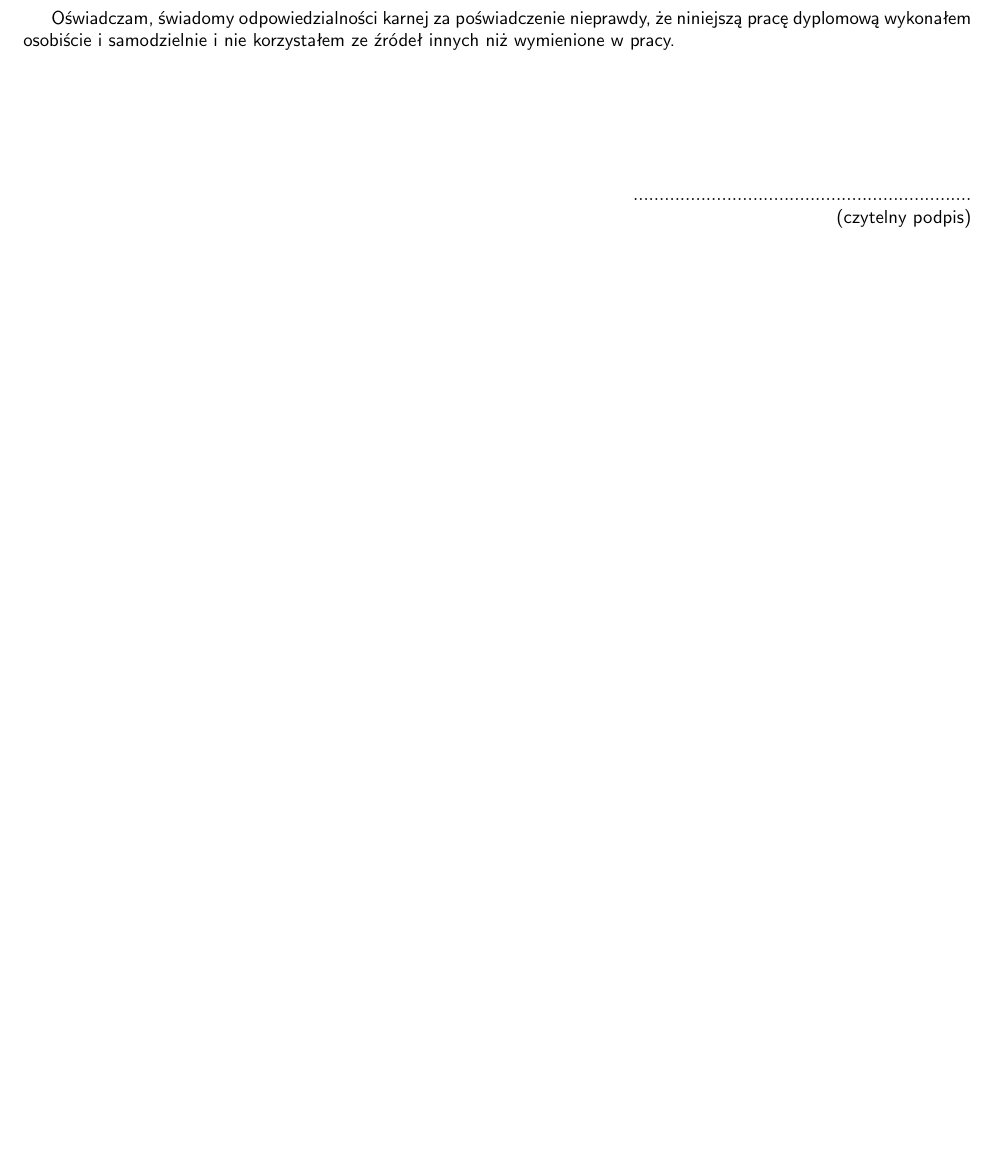
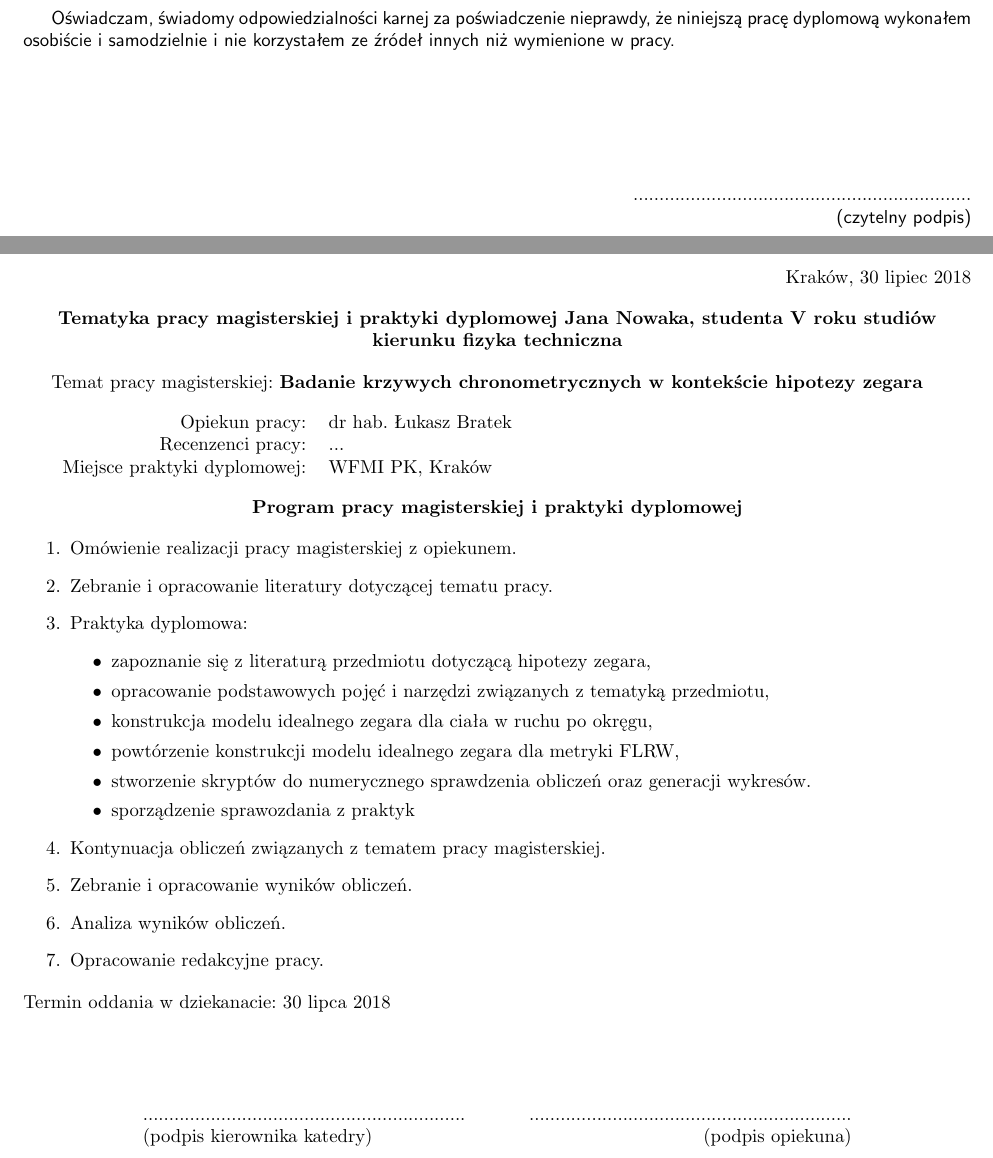
Before and after one commit to GaleonAD/mgr, a LaTeX document (input.tex, which reads titlepage.tex): part of page 2 of 33 before the commit and two parts of pages 2 and 3 of 40 after it, the two joined at a grey line, cut so that both start at the same text, the shorter picture padded with empty space. Compiled offline with pdfLaTeX.

Commit message:
titlepage

```diff
--- a/titlepage.tex
+++ b/titlepage.tex
@@ -38,3 +38,58 @@ ze źródeł innych niż wymienione w pracy.}
 \end{flushright}
 %% =====  TYL STRONY TYTUŁOWEJ PRACY INŻYNIERSKIEJ  ====
 \newpage
+%% =====  TYL STRONY TYTULOWEJ PRACY MAGISTERSKIEJKIEJ ====
+
+\newpage
+\rightline{Kraków, 30 lipiec 2018}
+\begin{center}
+{\bf Tematyka pracy magisterskiej i praktyki dyplomowej
+Jana Nowaka,
+studenta V roku studiów kierunku fizyka techniczna}\\
+\end{center}
+
+Temat pracy magisterskiej:
+{\bf Badanie krzywych chronometrycznych w kontekście hipotezy zegara}\\
+
+\begin{tabular}{rl}
+
+Opiekun pracy:                  & dr hab. Łukasz Bratek\\
+Recenzenci pracy:               & ...\\
+Miejsce praktyki dyplomowej:    & WFMI PK, Kraków\\
+\end{tabular}
+
+\begin{center}
+{\bf Program pracy magisterskiej i praktyki dyplomowej}
+\end{center}
+
+\begin{enumerate}
+\item Omówienie realizacji pracy magisterskiej z opiekunem.
+\item Zebranie i opracowanie literatury dotyczącej tematu pracy.
+\item Praktyka dyplomowa:
+\begin{itemize}
+\item zapoznanie się z literaturą przedmiotu dotyczącą hipotezy zegara,
+\item opracowanie podstawowych pojęć i narzędzi związanych z tematyką przedmiotu,
+\item konstrukcja modelu idealnego zegara dla ciała w ruchu po okręgu,
+\item powtórzenie konstrukcji modelu idealnego zegara dla metryki FLRW,
+\item stworzenie skryptów do numerycznego sprawdzenia obliczeń oraz generacji wykresów.
+\item sporządzenie sprawozdania z praktyk
+\end{itemize}
+\item Kontynuacja obliczeń związanych z tematem pracy magisterskiej.
+\item Zebranie i opracowanie wyników obliczeń.
+\item Analiza wyników obliczeń.
+\item Opracowanie redakcyjne pracy.
+\end{enumerate}
+
+
+\noindent
+Termin oddania w dziekanacie: 30 lipca 2018\\[1cm]
+
+\begin{center}
+\begin{tabular}{lcr}
+.............................................................. & ~~~ &
+.............................................................. \\
+(podpis kierownika katedry) & & (podpis opiekuna) \\
+\end{tabular}
+\end{center}
+
+\newpage
```
Also changed, not shown: output.pdf (deleted), titlepage.tex (15 more changed lines).
